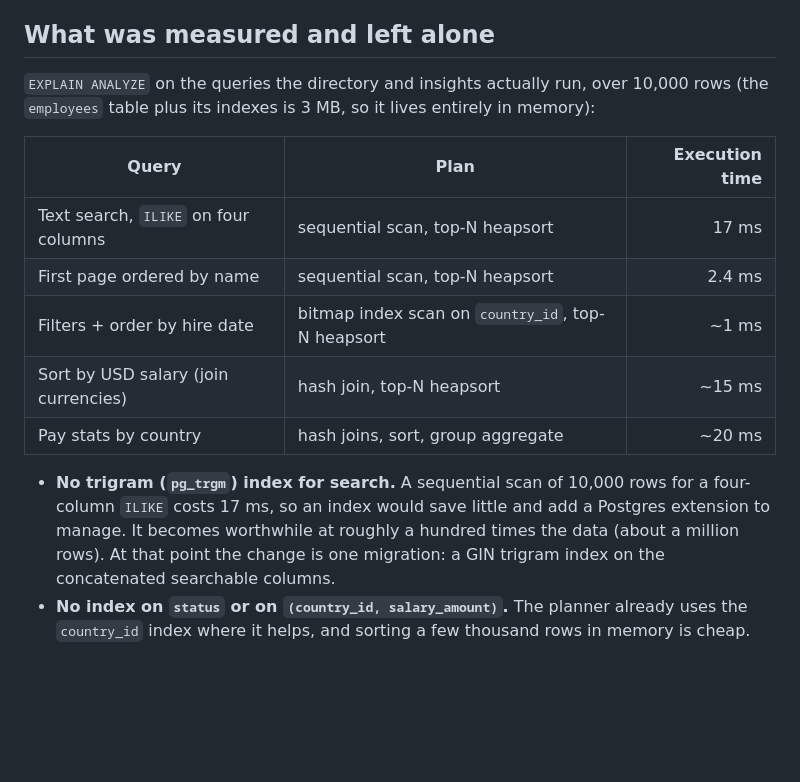
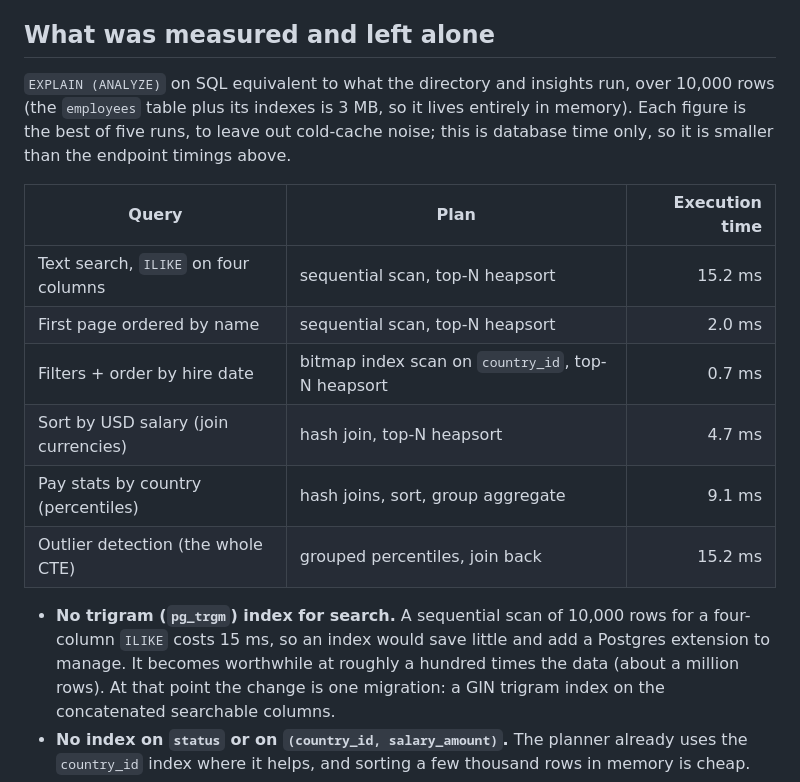
Before and after one commit to vimal1992april-droid/salary_management, a Markdown page: docs/performance.md, the part around the change. Drawn GitHub-style; blank space fills up the shorter version.

Commit message:
docs(performance): replace estimated query times with measured ones
The previous commit's query-time table mixed measured values with three I had
not actually seen (my output was cut off), written as "~1 ms", "~15 ms" and
"~20 ms". Re-measured every query, best of five runs, and replaced the table:
text search 15.2 ms, first page 2.0 ms, filtered 0.7 ms, salary sort 4.7 ms,
pay stats 9.1 ms, and the outlier query (which was missing) 15.2 ms. The
conclusions do not change: no query is near the target, so no extra indexes.
Also states that these are database-only times, hence below the endpoint ones.

Co-Authored-By: Claude Sonnet 5 <noreply@anthropic.com>

```diff
--- a/docs/performance.md
+++ b/docs/performance.md
@@ -63,19 +63,21 @@ test suite (249 tests) runs in about 4 s.
 
 ## What was measured and left alone
 
-`EXPLAIN ANALYZE` on the queries the directory and insights actually run, over 10,000 rows (the `employees`
-table plus its indexes is 3 MB, so it lives entirely in memory):
+`EXPLAIN (ANALYZE)` on SQL equivalent to what the directory and insights run, over 10,000 rows (the `employees`
+table plus its indexes is 3 MB, so it lives entirely in memory). Each figure is the best of five runs, to leave
+out cold-cache noise; this is database time only, so it is smaller than the endpoint timings above.
 
 | Query | Plan | Execution time |
 |---|---|---:|
-| Text search, `ILIKE` on four columns | sequential scan, top-N heapsort | 17 ms |
-| First page ordered by name | sequential scan, top-N heapsort | 2.4 ms |
-| Filters + order by hire date | bitmap index scan on `country_id`, top-N heapsort | ~1 ms |
-| Sort by USD salary (join currencies) | hash join, top-N heapsort | ~15 ms |
-| Pay stats by country | hash joins, sort, group aggregate | ~20 ms |
+| Text search, `ILIKE` on four columns | sequential scan, top-N heapsort | 15.2 ms |
+| First page ordered by name | sequential scan, top-N heapsort | 2.0 ms |
+| Filters + order by hire date | bitmap index scan on `country_id`, top-N heapsort | 0.7 ms |
+| Sort by USD salary (join currencies) | hash join, top-N heapsort | 4.7 ms |
+| Pay stats by country (percentiles) | hash joins, sort, group aggregate | 9.1 ms |
+| Outlier detection (the whole CTE) | grouped percentiles, join back | 15.2 ms |
 
 - **No trigram (`pg_trgm`) index for search.** A sequential scan of 10,000 rows for a four-column `ILIKE` costs
-  17 ms, so an index would save little and add a Postgres extension to manage. It becomes worthwhile at roughly a
+  15 ms, so an index would save little and add a Postgres extension to manage. It becomes worthwhile at roughly a
   hundred times the data (about a million rows). At that point the change is one migration: a GIN trigram index on the
   concatenated searchable columns.
 - **No index on `status` or on `(country_id, salary_amount)`.** The planner already uses the `country_id` index where
```
